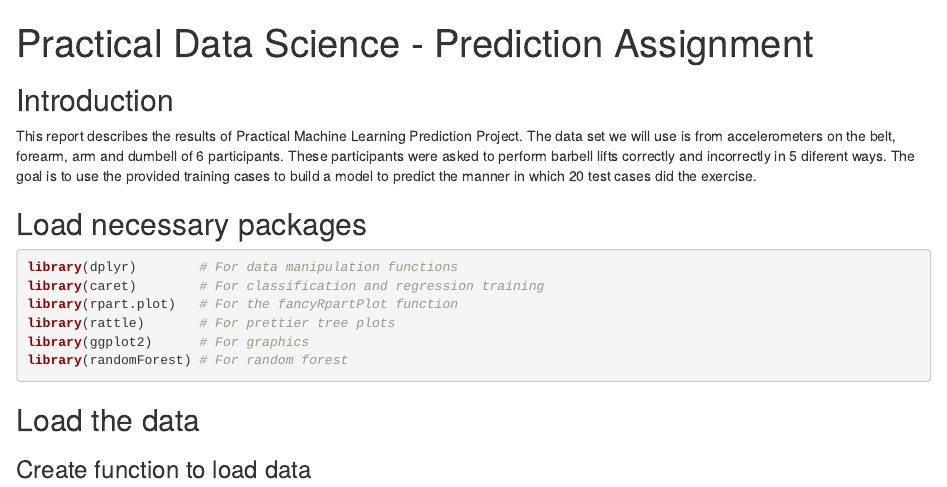
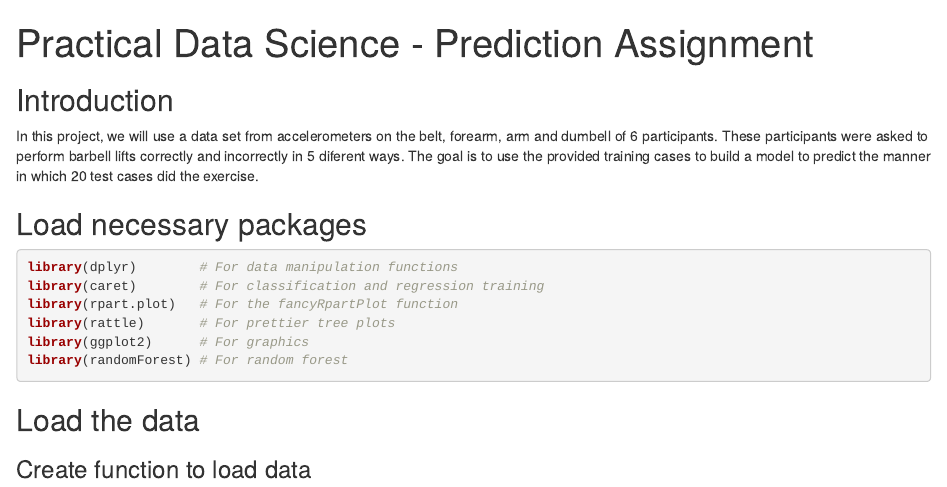
Before and after one commit to atrevas/Prediction-Assignment, an R Markdown document (predict.Rmd): the page in a window 1100 px wide, from its top. Rendered offline with R 4.5, knitr and Pandoc, with nearby package versions; some code elsewhere in the file could not run offline.

Commit message:
Change introduction

```diff
--- a/predict.Rmd
+++ b/predict.Rmd
@@ -5,7 +5,7 @@ output: html_document
 
 ## Introduction
 
-This report describes the results of Practical Machine Learning Prediction Project. The data set we will use is from accelerometers on the belt, forearm, arm and dumbell of 6 participants. These participants were asked to perform barbell lifts correctly and incorrectly in 5 diferent ways.
+In this project, we will use a data set from accelerometers on the belt, forearm, arm and dumbell of 6 participants. These participants were asked to perform barbell lifts correctly and incorrectly in 5 diferent ways.
 The goal is to use the provided training cases to build a model to predict the manner in which 20 test cases did the exercise.
 
 ## Load necessary packages
```
Also changed, not shown: 1 other file.
